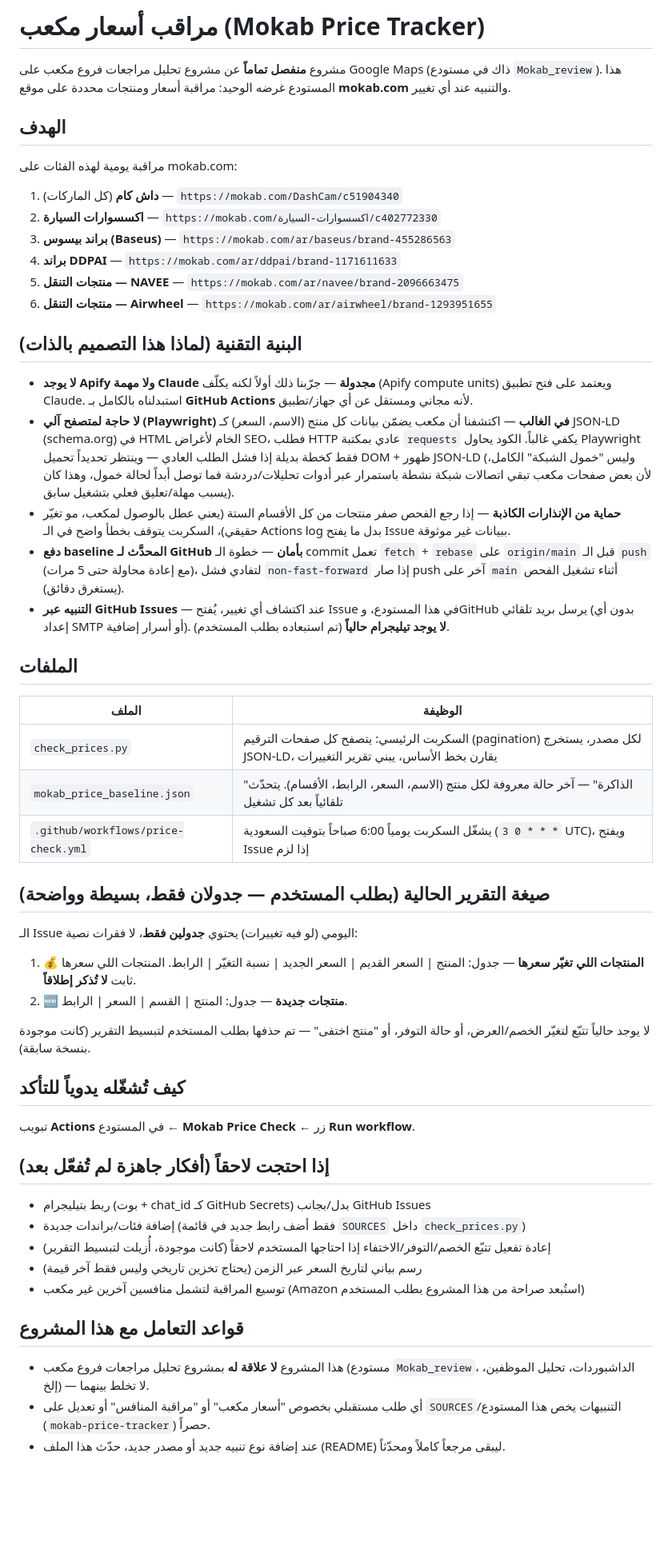
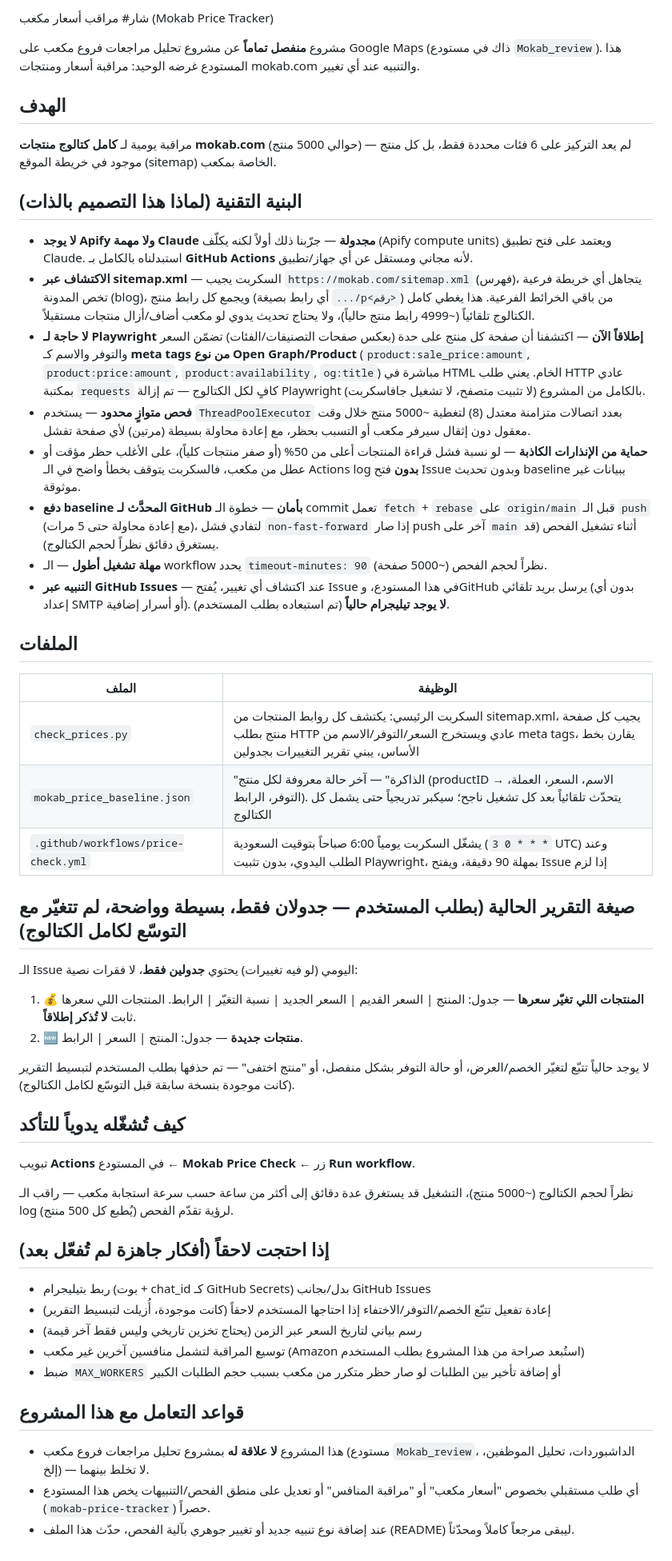
Before and after one commit to ddbb44-sudo/mokab-price-tracker, a Markdown page: README.md, the part around the change. Shown at 80% size. Drawn GitHub-style; blank space fills up the shorter version.

Commit message:
تحديث README ليعكس التحول لمراقبة كامل الكتالوج (~5000 منتج) عبر sitemap

```diff
--- a/README.md
+++ b/README.md
@@ -1,56 +1,55 @@
-# مراقب أسعار مكعب (Mokab Price Tracker)
+شار# مراقب أسعار مكعب (Mokab Price Tracker)
 
-مشروع **منفصل تماماً** عن مشروع تحليل مراجعات فروع مكعب على Google Maps (ذاك في مستودع `Mokab_review`). هذا المستودع غرضه الوحيد: مراقبة أسعار ومنتجات محددة على موقع **mokab.com** والتنبيه عند أي تغيير.
+مشروع **منفصل تماماً** عن مشروع تحليل مراجعات فروع مكعب على Google Maps (ذاك في مستودع `Mokab_review`). هذا المستودع غرضه الوحيد: مراقبة أسعار ومنتجات mokab.com والتنبيه عند أي تغيير.
 
 ## الهدف
 
-مراقبة يومية لهذه الفئات على mokab.com:
-1. **داش كام** (كل الماركات) — `https://mokab.com/DashCam/c51904340`
-2. **اكسسوارات السيارة** — `https://mokab.com/اكسسوارات-السيارة/c402772330`
-3. **براند بيسوس (Baseus)** — `https://mokab.com/ar/baseus/brand-455286563`
-4. **براند DDPAI** — `https://mokab.com/ar/ddpai/brand-1171611633`
-5. **منتجات التنقل — NAVEE** — `https://mokab.com/ar/navee/brand-2096663475`
-6. **منتجات التنقل — Airwheel** — `https://mokab.com/ar/airwheel/brand-1293951655`
+مراقبة يومية لـ **كامل كتالوج منتجات mokab.com** (حوالي 5000 منتج) — لم يعد التركيز على 6 فئات محددة فقط، بل كل منتج موجود في خريطة الموقع (sitemap) الخاصة بمكعب.
 
 ## البنية التقنية (لماذا هذا التصميم بالذات)
 
 - **لا يوجد Apify ولا مهمة Claude مجدولة** — جرّبنا ذلك أولاً لكنه يكلّف (Apify compute units) ويعتمد على فتح تطبيق Claude. استبدلناه بالكامل بـ **GitHub Actions** لأنه مجاني ومستقل عن أي جهاز/تطبيق.
-- **لا حاجة لمتصفح آلي (Playwright) في الغالب** — اكتشفنا أن مكعب يضمّن بيانات كل منتج (الاسم، السعر) كـ JSON-LD (schema.org) في HTML الخام لأغراض SEO، فطلب HTTP عادي بمكتبة `requests` يكفي غالباً. الكود يحاول Playwright فقط كخطة بديلة إذا فشل الطلب العادي — وينتظر تحديداً تحميل DOM + ظهور JSON-LD (وليس "خمول الشبكة" الكامل، لأن بعض صفحات مكعب تبقي اتصالات شبكة نشطة باستمرار عبر أدوات تحليلات/دردشة فما توصل أبداً لحالة خمول، وهذا كان يسبب مهلة/تعليق فعلي بتشغيل سابق).
-- **حماية من الإنذارات الكاذبة** — إذا رجع الفحص صفر منتجات من كل الأقسام الستة (يعني عطل بالوصول لمكعب، مو تغيّر حقيقي)، السكربت يتوقف بخطأ واضح في الـ Actions log بدل ما يفتح Issue ببيانات غير موثوقة.
-- **دفع baseline المحدَّث لـ GitHub بأمان** — خطوة الـ commit تعمل `fetch` + `rebase` على `origin/main` قبل الـ `push` (مع إعادة محاولة حتى 5 مرات)، لتفادي فشل `non-fast-forward` إذا صار push آخر على `main` أثناء تشغيل الفحص (يستغرق دقائق).
+- **الاكتشاف عبر sitemap.xml** — السكربت يجيب `https://mokab.com/sitemap.xml` (فهرس)، يتجاهل أي خريطة فرعية تخص المدونة (blog)، ويجمع كل رابط منتج (أي رابط بصيغة `.../p<رقم>`) من باقي الخرائط الفرعية. هذا يغطي كامل الكتالوج تلقائياً (~4999 رابط منتج حالياً)، ولا يحتاج تحديث يدوي لو مكعب أضاف/أزال منتجات مستقبلاً.
+- **لا حاجة لـ Playwright إطلاقاً الآن** — اكتشفنا أن صفحة كل منتج على حدة (بعكس صفحات التصنيفات/الفئات) تضمّن السعر والتوفر والاسم كـ **meta tags من نوع Open Graph/Product** (`product:sale_price:amount`, `product:price:amount`, `product:availability`, `og:title`) مباشرة في HTML الخام. يعني طلب HTTP عادي بمكتبة `requests` كافٍ لكل الكتالوج — تم إزالة Playwright بالكامل من المشروع (لا تثبيت متصفح، لا تشغيل جافاسكربت).
+- **فحص متوازٍ محدود** — يستخدم `ThreadPoolExecutor` بعدد اتصالات متزامنة معتدل (8) لتغطية ~5000 منتج خلال وقت معقول دون إثقال سيرفر مكعب أو التسبب بحظر، مع إعادة محاولة بسيطة (مرتين) لأي صفحة تفشل.
+- **حماية من الإنذارات الكاذبة** — لو نسبة فشل قراءة المنتجات أعلى من 50% (أو صفر منتجات كلياً)، على الأغلب حظر مؤقت أو عطل من مكعب، فالسكربت يتوقف بخطأ واضح في الـ Actions log **بدون** فتح Issue وبدون تحديث baseline ببيانات غير موثوقة.
+- **دفع baseline المحدَّث لـ GitHub بأمان** — خطوة الـ commit تعمل `fetch` + `rebase` على `origin/main` قبل الـ `push` (مع إعادة محاولة حتى 5 مرات)، لتفادي فشل `non-fast-forward` إذا صار push آخر على `main` أثناء تشغيل الفحص (قد يستغرق دقائق نظراً لحجم الكتالوج).
+- **مهلة تشغيل أطول** — الـ workflow يحدد `timeout-minutes: 90` نظراً لحجم الفحص (~5000 صفحة).
 - **التنبيه عبر GitHub Issues** — عند اكتشاف أي تغيير، يُفتح Issue في هذا المستودع، وGitHub يرسل بريد تلقائي (بدون أي إعداد SMTP أو أسرار إضافية). **لا يوجد تيليجرام حالياً** (تم استبعاده بطلب المستخدم).
 
 ## الملفات
 
 | الملف | الوظيفة |
 |---|---|
-| `check_prices.py` | السكربت الرئيسي: يتصفح كل صفحات الترقيم (pagination) لكل مصدر، يستخرج JSON-LD، يقارن بخط الأساس، يبني تقرير التغييرات |
-| `mokab_price_baseline.json` | "الذاكرة" — آخر حالة معروفة لكل منتج (الاسم، السعر، الرابط، الأقسام). يتحدّث تلقائياً بعد كل تشغيل |
-| `.github/workflows/price-check.yml` | يشغّل السكربت يومياً 6:00 صباحاً بتوقيت السعودية (`0 3 * * *` UTC)، ويفتح Issue إذا لزم |
+| `check_prices.py` | السكربت الرئيسي: يكتشف كل روابط المنتجات من sitemap.xml، يجيب كل صفحة منتج بطلب HTTP عادي ويستخرج السعر/التوفر/الاسم من meta tags، يقارن بخط الأساس، يبني تقرير التغييرات بجدولين |
+| `mokab_price_baseline.json` | "الذاكرة" — آخر حالة معروفة لكل منتج (productID → الاسم، السعر، العملة، التوفر، الرابط). يتحدّث تلقائياً بعد كل تشغيل ناجح؛ سيكبر تدريجياً حتى يشمل كل الكتالوج |
+| `.github/workflows/price-check.yml` | يشغّل السكربت يومياً 6:00 صباحاً بتوقيت السعودية (`0 3 * * *` UTC) وعند الطلب اليدوي، بدون تثبيت Playwright، بمهلة 90 دقيقة، ويفتح Issue إذا لزم |
 
-## صيغة التقرير الحالية (بطلب المستخدم — جدولان فقط، بسيطة وواضحة)
+## صيغة التقرير الحالية (بطلب المستخدم — جدولان فقط، بسيطة وواضحة، لم تتغيّر مع التوسّع لكامل الكتالوج)
 
 الـ Issue اليومي (لو فيه تغييرات) يحتوي **جدولين فقط**، لا فقرات نصية:
 
 1. **💰 المنتجات اللي تغيّر سعرها** — جدول: المنتج | السعر القديم | السعر الجديد | نسبة التغيّر | الرابط. المنتجات اللي سعرها ثابت **لا تُذكر إطلاقاً**.
-2. **🆕 منتجات جديدة** — جدول: المنتج | القسم | السعر | الرابط.
+2. **🆕 منتجات جديدة** — جدول: المنتج | السعر | الرابط.
 
-لا يوجد حالياً تتبّع لتغيّر الخصم/العرض، أو حالة التوفر، أو "منتج اختفى" — تم حذفها بطلب المستخدم لتبسيط التقرير (كانت موجودة بنسخة سابقة).
+لا يوجد حالياً تتبّع لتغيّر الخصم/العرض، أو حالة التوفر بشكل منفصل، أو "منتج اختفى" — تم حذفها بطلب المستخدم لتبسيط التقرير (كانت موجودة بنسخة سابقة قبل التوسّع لكامل الكتالوج).
 
 ## كيف تُشغّله يدوياً للتأكد
 
 تبويب **Actions** في المستودع ← **Mokab Price Check** ← زر **Run workflow**.
 
+نظراً لحجم الكتالوج (~5000 منتج)، التشغيل قد يستغرق عدة دقائق إلى أكثر من ساعة حسب سرعة استجابة مكعب — راقب الـ log لرؤية تقدّم الفحص (يُطبع كل 500 منتج).
+
 ## إذا احتجت لاحقاً (أفكار جاهزة لم تُفعّل بعد)
 
 - ربط بتيليجرام (بوت + chat_id كـ GitHub Secrets) بدل/بجانب GitHub Issues
-- إضافة فئات/براندات جديدة (فقط أضف رابط جديد في قائمة `SOURCES` داخل `check_prices.py`)
 - إعادة تفعيل تتبّع الخصم/التوفر/الاختفاء إذا احتاجها المستخدم لاحقاً (كانت موجودة، أُزيلت لتبسيط التقرير)
 - رسم بياني لتاريخ السعر عبر الزمن (يحتاج تخزين تاريخي وليس فقط آخر قيمة)
 - توسيع المراقبة لتشمل منافسين آخرين غير مكعب (Amazon استُبعد صراحة من هذا المشروع بطلب المستخدم)
+- ضبط `MAX_WORKERS` أو إضافة تأخير بين الطلبات لو صار حظر متكرر من مكعب بسبب حجم الطلبات الكبير
 
 ## قواعد التعامل مع هذا المشروع
 
 - هذا المشروع **لا علاقة له** بمشروع تحليل مراجعات فروع مكعب (مستودع `Mokab_review`، الداشبوردات، تحليل الموظفين، إلخ) — لا تخلط بينهما.
-- أي طلب مستقبلي بخصوص "أسعار مكعب" أو "مراقبة المنافس" أو تعديل على `SOURCES`/التنبيهات يخص هذا المستودع (`mokab-price-tracker`) حصراً.
-- عند إضافة نوع تنبيه جديد أو مصدر جديد، حدّث هذا الملف (README) ليبقى مرجعاً كاملاً ومحدّثاً.
+- أي طلب مستقبلي بخصوص "أسعار مكعب" أو "مراقبة المنافس" أو تعديل على منطق الفحص/التنبيهات يخص هذا المستودع (`mokab-price-tracker`) حصراً.
+- عند إضافة نوع تنبيه جديد أو تغيير جوهري بآلية الفحص، حدّث هذا الملف (README) ليبقى مرجعاً كاملاً ومحدّثاً.
```
